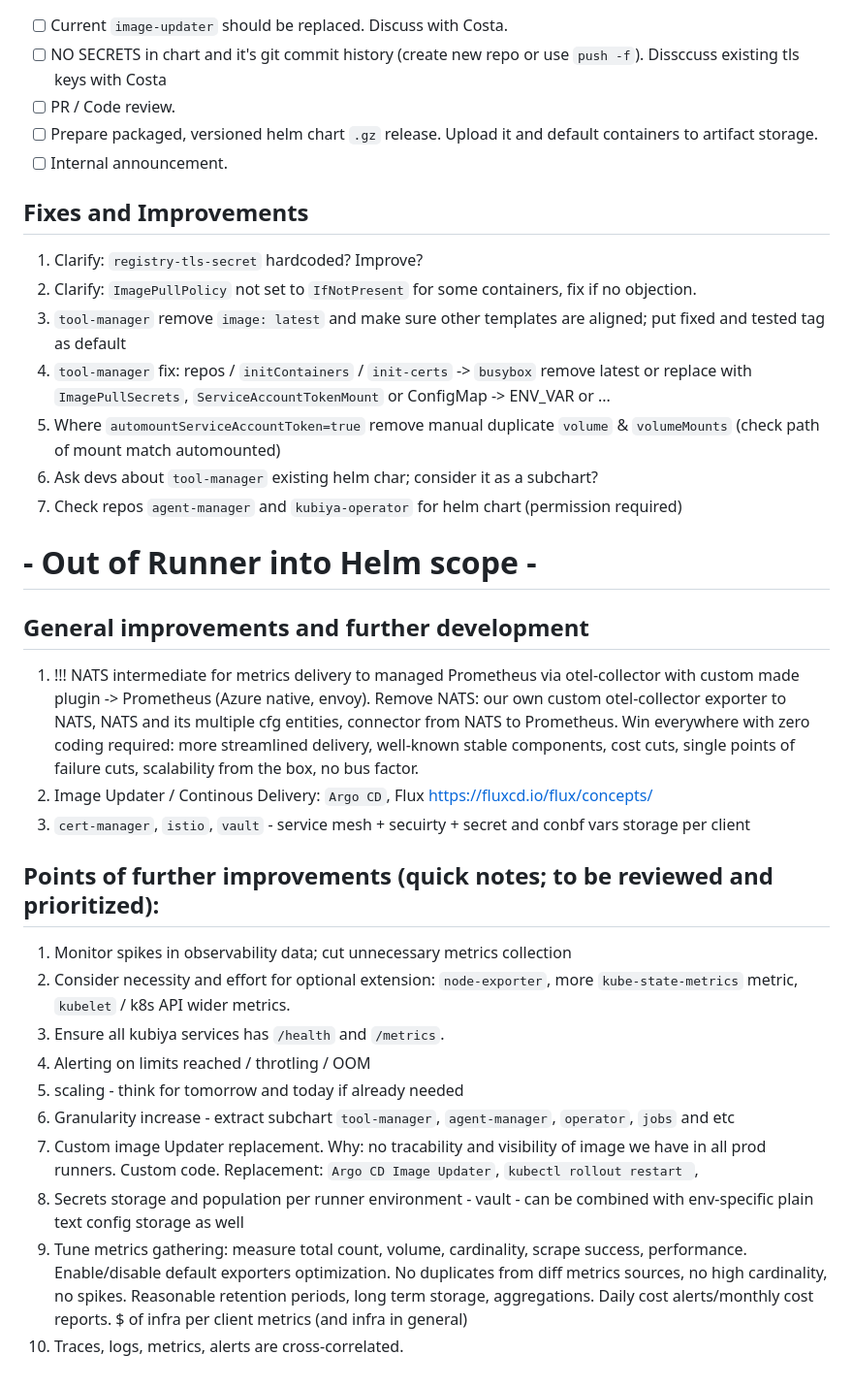
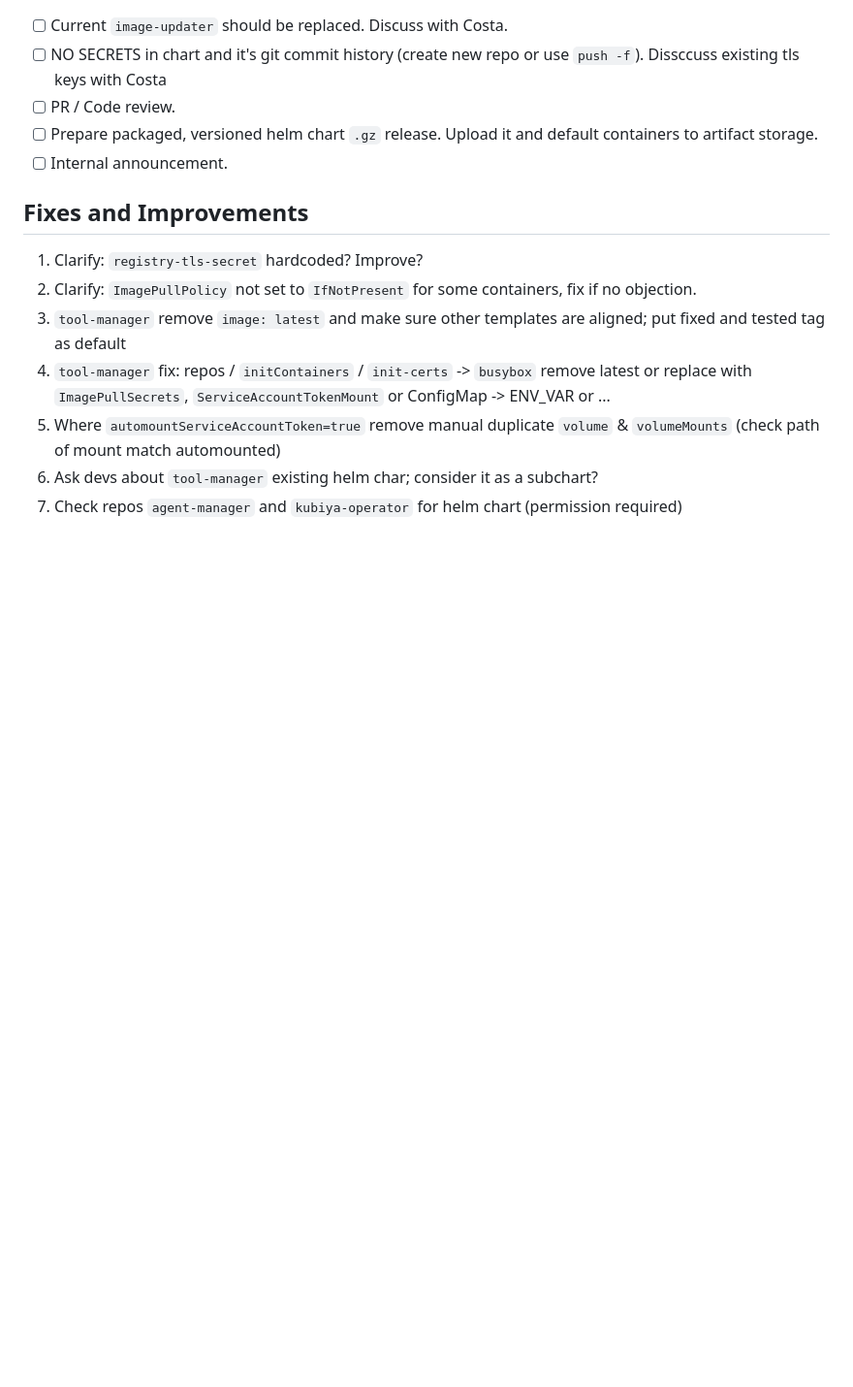
Before and after one commit to kubiyabot/helm-charts, a Markdown page: charts/kubiya-runner/TODO.md, the part around the change. Shown at 97% size. GitHub-like rendering; blank space fills up the shorter version.

Commit message:
Removed generic stuff from TODO.md

```diff
--- a/charts/kubiya-runner/TODO.md
+++ b/charts/kubiya-runner/TODO.md
@@ -61,24 +61,3 @@
 5. Where `automountServiceAccountToken=true` remove manual duplicate `volume` & `volumeMounts` (check path of mount match automounted)
 2. Ask devs about `tool-manager` existing helm char; consider it as a subchart?
 3. Check repos `agent-manager` and `kubiya-operator` for helm chart (permission required)
-
-# - Out of Runner into Helm scope -
-
-## General improvements and further development
-
-1. !!! NATS intermediate for metrics delivery to managed Prometheus via otel-collector with custom made plugin -> Prometheus (Azure native, envoy). Remove NATS: our own custom otel-collector exporter to NATS, NATS and its multiple cfg entities, connector from NATS to Prometheus. Win everywhere with zero coding required: more streamlined delivery, well-known stable components, cost cuts, single points of failure cuts, scalability from the box, no bus factor.
-2.  Image Updater / Continous Delivery: `Argo CD`, Flux https://fluxcd.io/flux/concepts/
-3.  `cert-manager`, `istio`, `vault` - service mesh + secuirty + secret and conbf vars storage per client
-
-## Points of further improvements (quick notes; to be reviewed and prioritized):
-
-1.  Monitor spikes in observability data; cut unnecessary metrics collection
-4.  Consider necessity and effort for optional extension:  `node-exporter`, more `kube-state-metrics` metric, `kubelet` / k8s API wider metrics.
-5.  Ensure all kubiya services has `/health` and `/metrics`.
-6.  Alerting on limits reached / throtling / OOM
-8.  scaling - think for tomorrow and today if already needed
-9.  Granularity increase - extract subchart `tool-manager`, `agent-manager`, `operator`, `jobs` and etc
-10. Custom image Updater replacement. Why: no tracability and visibility of image we have in all prod runners. Custom code. Replacement: `Argo CD Image Updater`, `kubectl rollout restart `,
-11. Secrets storage and population per runner environment - vault - can be combined with env-specific  plain text config storage as well
-12. Tune metrics gathering: measure total count, volume, cardinality, scrape success, performance. Enable/disable default exporters optimization. No duplicates from diff metrics sources, no high cardinality, no spikes. Reasonable retention periods, long term storage, aggregations. Daily cost alerts/monthly cost reports. $ of infra per client metrics (and infra in general)
-13. Traces, logs, metrics, alerts are cross-correlated.
```
